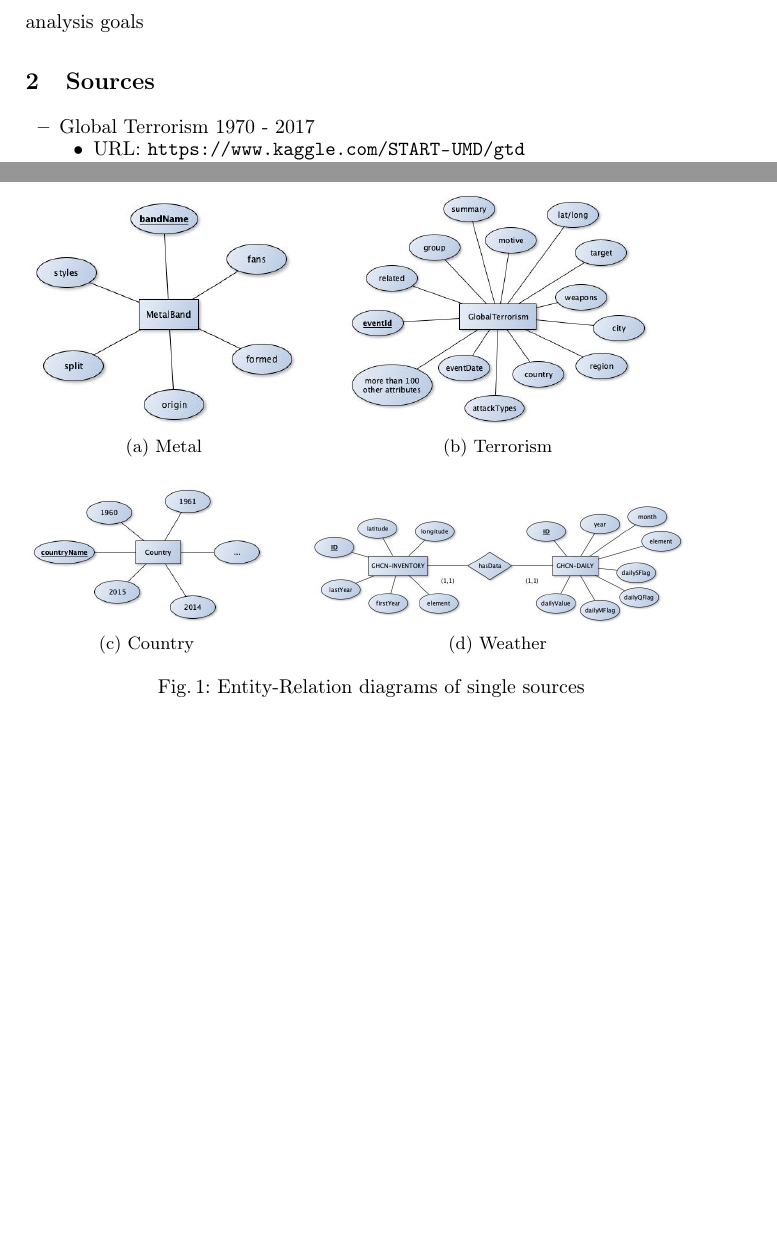
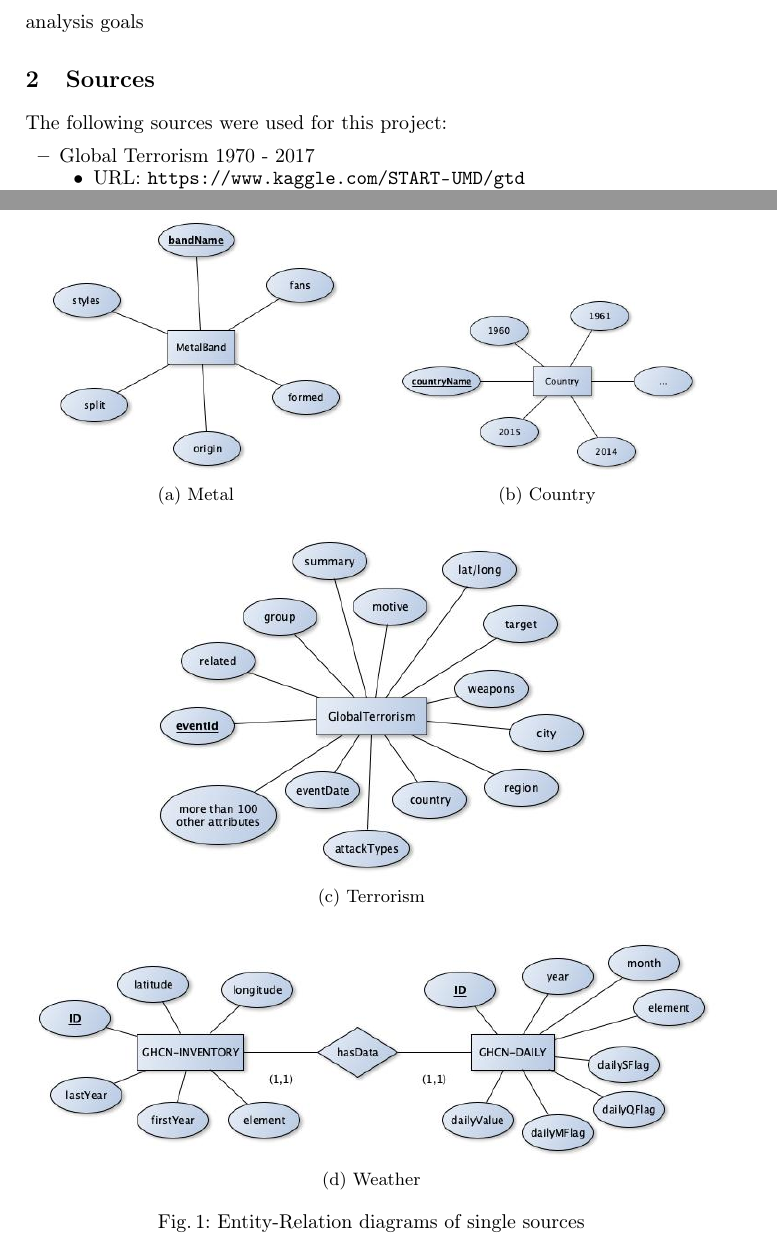
Before and after one commit to LukasStoeckli/DBProject, a LaTeX paper (report/main.tex, which reads report/reportContent/sections/introduction.tex): two parts of pages 1 and 2 of 9 before the commit and two parts of pages 1 and 3 of 10 after it, joined at a grey line, cut so that both start at the same text, the shorter picture padded with empty space. Compiled offline with pdfLaTeX.

Commit message:
more work on introduction

```diff
--- a/report/reportContent/sections/introduction.tex
+++ b/report/reportContent/sections/introduction.tex
@@ -15,6 +15,7 @@ analysis goals
 
 
 \section{Sources}
+The following sources were used for this project:
 \begin{itemize}
 	\item Global Terrorism 1970 - 2017
 	\begin{itemize}
@@ -55,14 +56,15 @@ analysis goals
 	\end{itemize}
 \end{itemize}
 
-
 \subsection{ER}
 \begin{figure}[hbt!]
 	%\centering
-    \subfloat[Metal\label{fig:metal}]{\includegraphics[width=0.4\textwidth]{g2-metal.jpg}}\qquad
-    \subfloat[Terrorism\label{fig:terrorism}]{\includegraphics[width=0.45\textwidth]{g2-terror.jpg}}\qquad
-    \subfloat[Country\label{fig:country}]{\includegraphics[width=0.35\textwidth]{g2-country.jpg}}\qquad
-    \subfloat[Weather\label{fig:weather}]{\includegraphics[width=0.55\textwidth]{g2-weather.jpg}}\qquad
+    \subfloat[Metal\label{fig:metal}]{\includegraphics[width=0.45\textwidth]{g2-metal.jpg}}\qquad
+    \subfloat[Country\label{fig:country}]{\includegraphics[width=0.45\textwidth]{g2-country.jpg}}\qquad
+    \centering
+    \subfloat[Terrorism\label{fig:terrorism}]{\includegraphics[width=0.65\textwidth]{g2-terror.jpg}}\qquad\\
+    \centering
+    \subfloat[Weather\label{fig:weather}]{\includegraphics[width=\textwidth]{g2-weather.jpg}}\qquad
     \caption{Entity-Relation diagrams of single sources}
 \label{fig:example subfigure}
 \end{figure}
```
Also changed, not shown: report/main.pdf, report/reportContent/sections/introduction.tex (3 more changed lines).
